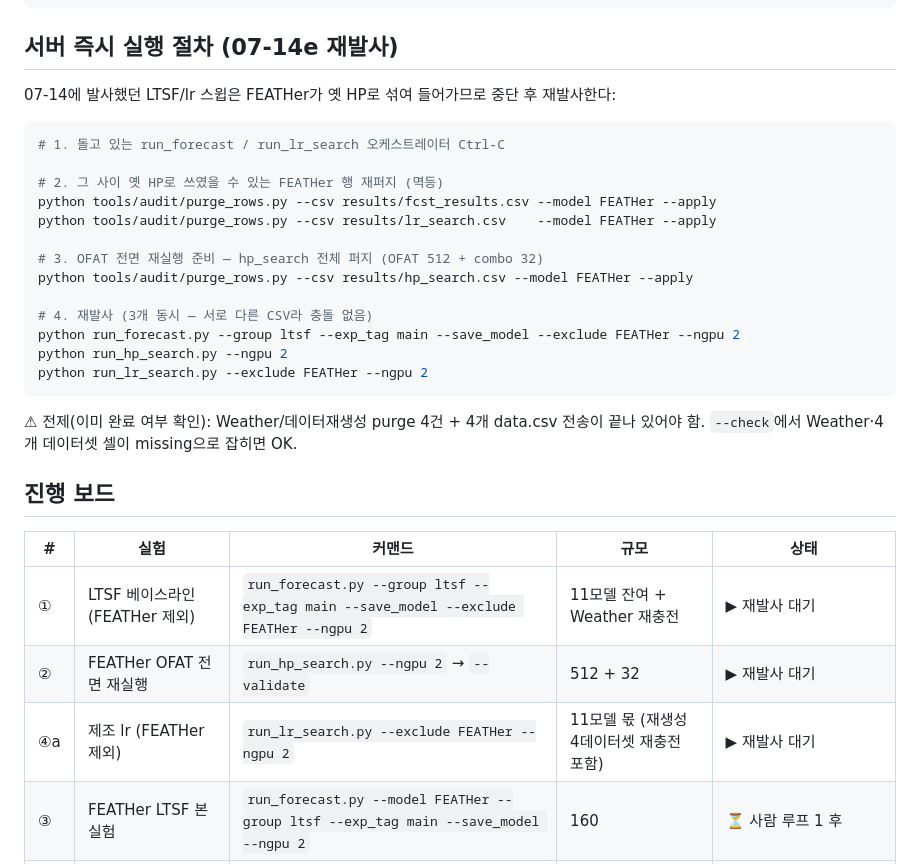
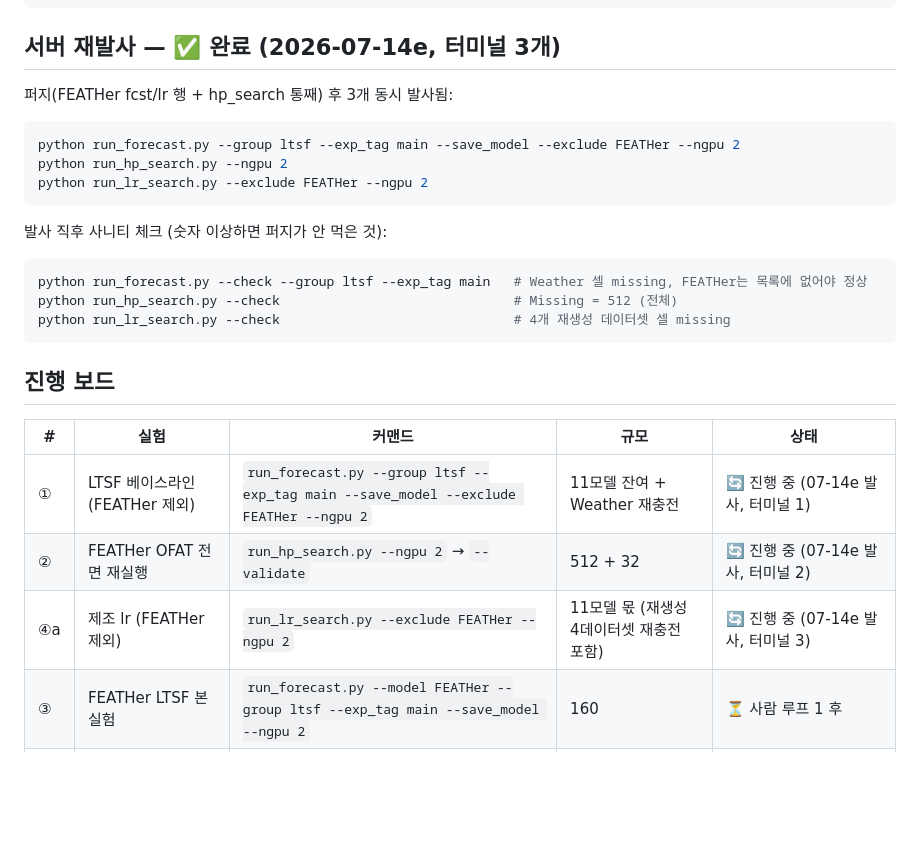
Before and after one commit to WDSLab/FEATHer, a Markdown page: ROADMAP.md, the part around the change. Drawn GitHub-style; blank space fills up the shorter version.

Commit message:
Docs: ROADMAP board — 07-14e relaunch live (3 terminals), sanity checks

````diff
--- a/ROADMAP.md
+++ b/ROADMAP.md
@@ -30,38 +30,31 @@
 [상시 병행] ⑨ Intro/Related 초안 — 서버와 무관, 지금 제일 병목
 ```
 
-## 서버 즉시 실행 절차 (07-14e 재발사)
+## 서버 재발사 — ✅ 완료 (2026-07-14e, 터미널 3개)
 
-07-14에 발사했던 LTSF/lr 스윕은 FEATHer가 옛 HP로 섞여 들어가므로 중단 후
-재발사한다:
+퍼지(FEATHer fcst/lr 행 + hp_search 통째) 후 3개 동시 발사됨:
 
 ```bash
-# 1. 돌고 있는 run_forecast / run_lr_search 오케스트레이터 Ctrl-C
-
-# 2. 그 사이 옛 HP로 쓰였을 수 있는 FEATHer 행 재퍼지 (멱등)
-python tools/audit/purge_rows.py --csv results/fcst_results.csv --model FEATHer --apply
-python tools/audit/purge_rows.py --csv results/lr_search.csv    --model FEATHer --apply
-
-# 3. OFAT 전면 재실행 준비 — hp_search 전체 퍼지 (OFAT 512 + combo 32)
-python tools/audit/purge_rows.py --csv results/hp_search.csv --model FEATHer --apply
-
-# 4. 재발사 (3개 동시 — 서로 다른 CSV라 충돌 없음)
 python run_forecast.py --group ltsf --exp_tag main --save_model --exclude FEATHer --ngpu 2
 python run_hp_search.py --ngpu 2
 python run_lr_search.py --exclude FEATHer --ngpu 2
 ```
 
-⚠ 전제(이미 완료 여부 확인): Weather/데이터재생성 purge 4건 + 4개 data.csv
-전송이 끝나 있어야 함. `--check`에서 Weather·4개 데이터셋 셀이 missing으로
-잡히면 OK.
+발사 직후 사니티 체크 (숫자 이상하면 퍼지가 안 먹은 것):
+
+```bash
+python run_forecast.py --check --group ltsf --exp_tag main   # Weather 셀 missing, FEATHer는 목록에 없어야 정상
+python run_hp_search.py --check                              # Missing = 512 (전체)
+python run_lr_search.py --check                              # 4개 재생성 데이터셋 셀 missing
+```
 
 ## 진행 보드
 
 | # | 실험 | 커맨드 | 규모 | 상태 |
 |---|---|---|---|---|
-| ① | LTSF 베이스라인 (FEATHer 제외) | `run_forecast.py --group ltsf --exp_tag main --save_model --exclude FEATHer --ngpu 2` | 11모델 잔여 + Weather 재충전 | ▶ 재발사 대기 |
-| ② | FEATHer OFAT 전면 재실행 | `run_hp_search.py --ngpu 2` → `--validate` | 512 + 32 | ▶ 재발사 대기 |
-| ④a | 제조 lr (FEATHer 제외) | `run_lr_search.py --exclude FEATHer --ngpu 2` | 11모델 몫 (재생성 4데이터셋 재충전 포함) | ▶ 재발사 대기 |
+| ① | LTSF 베이스라인 (FEATHer 제외) | `run_forecast.py --group ltsf --exp_tag main --save_model --exclude FEATHer --ngpu 2` | 11모델 잔여 + Weather 재충전 | 🔄 진행 중 (07-14e 발사, 터미널 1) |
+| ② | FEATHer OFAT 전면 재실행 | `run_hp_search.py --ngpu 2` → `--validate` | 512 + 32 | 🔄 진행 중 (07-14e 발사, 터미널 2) |
+| ④a | 제조 lr (FEATHer 제외) | `run_lr_search.py --exclude FEATHer --ngpu 2` | 11모델 몫 (재생성 4데이터셋 재충전 포함) | 🔄 진행 중 (07-14e 발사, 터미널 3) |
 | ③ | FEATHer LTSF 본실험 | `run_forecast.py --model FEATHer --group ltsf --exp_tag main --save_model --ngpu 2` | 160 | ⏳ 사람 루프 1 후 |
 | ④b | FEATHer 제조 lr | `run_lr_search.py --model FEATHer --ngpu 2` | 5lr×9데이터셋×2H×2시드=180 | ⏳ 사람 루프 1 후 (canonical 아키텍처 재확인 뒤) |
 | ⑤ | 제조 본 스윕 | `run_forecast.py --group mfg --exp_tag main --save_model --ngpu 2` | 1,440 | ⏳ 사람 루프 2 후 |
````
